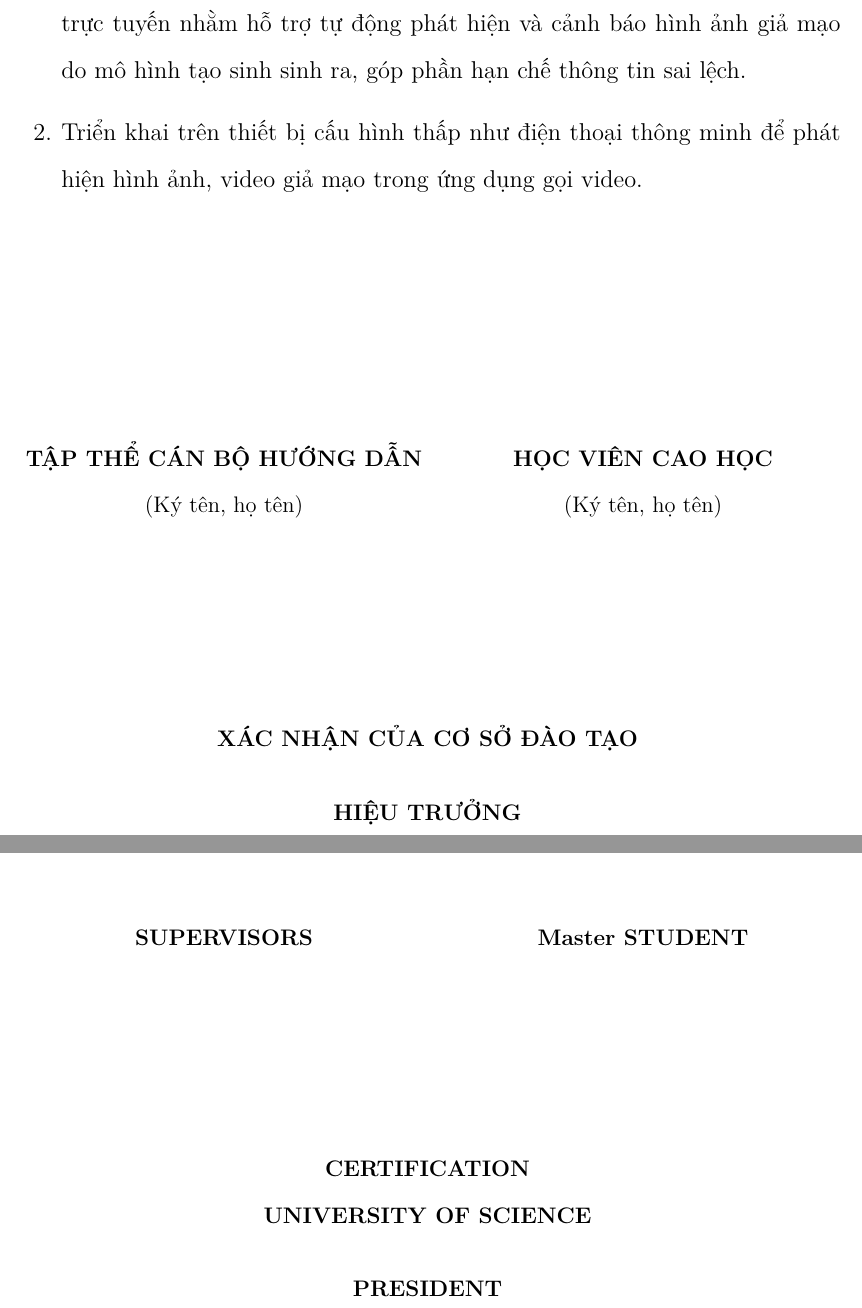
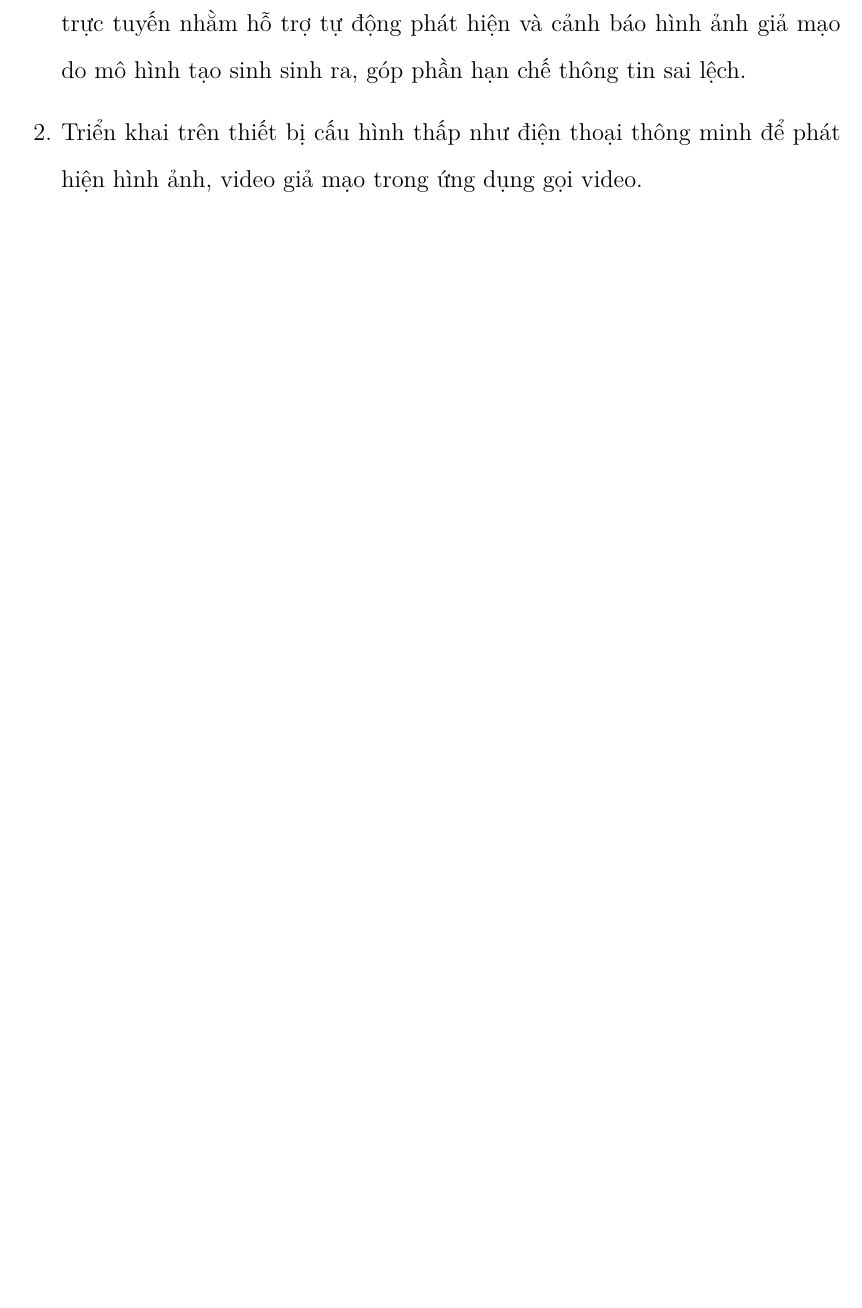
Before and after one commit to vohoaidanh/thesis, a LaTeX thesis (main.tex, which reads abstract.tex): two parts of pages 26 and 29 of 104 before the commit and part of page 26 of 114 after it, the two joined at a grey line, cut so that both start at the same text, the shorter picture padded with empty space. Compiled offline with pdfLaTeX.

Commit message:
last update

```diff
--- a/abstract.tex
+++ b/abstract.tex
@@ -59,25 +59,25 @@ Phương pháp và kết quả nghiên cứu của luận văn có thể triển
 	\item Triển khai trên thiết bị cấu hình thấp như điện thoại thông minh để phát hiện hình ảnh, video giả mạo trong ứng dụng gọi video.
 
 \end{enumerate}
-\vspace*{3cm}
-\begin{center}
-	\begin{tabular}{p{0.48\textwidth} p{0.48\textwidth}}
-		\centering
-		{\fontsize{12pt}{16pt}\selectfont \bfseries TẬP THỂ CÁN BỘ HƯỚNG DẪN}\\
-		{\fontsize{12pt}{14pt}\selectfont (Ký tên, họ tên)}
-		&
-		\centering
-		{\fontsize{12pt}{16pt}\selectfont \bfseries HỌC VIÊN CAO HỌC}\\
-		{\fontsize{12pt}{14pt}\selectfont (Ký tên, họ tên)}
-	\end{tabular}
-\end{center}
-
-\vspace*{3cm}
-
-\begin{center}
-	{\fontsize{12pt}{16pt}\selectfont \bfseries XÁC NHẬN CỦA CƠ SỞ ĐÀO TẠO}\\[0.5cm]
-	{\fontsize{12pt}{16pt}\selectfont \bfseries HIỆU TRƯỞNG}
-\end{center}
+%\vspace*{3cm}
+%\begin{center}
+%	\begin{tabular}{p{0.48\textwidth} p{0.48\textwidth}}
+%		\centering
+%		{\fontsize{12pt}{16pt}\selectfont \bfseries TẬP THỂ CÁN BỘ HƯỚNG DẪN}\\
+%		{\fontsize{12pt}{14pt}\selectfont (Ký tên, họ tên)}
+%		&
+%		\centering
+%		{\fontsize{12pt}{16pt}\selectfont \bfseries HỌC VIÊN CAO HỌC}\\
+%		{\fontsize{12pt}{14pt}\selectfont (Ký tên, họ tên)}
+%	\end{tabular}
+%\end{center}
+%
+%\vspace*{3cm}
+%
+%\begin{center}
+%	{\fontsize{12pt}{16pt}\selectfont \bfseries XÁC NHẬN CỦA CƠ SỞ ĐÀO TẠO}\\[0.5cm]
+%	{\fontsize{12pt}{16pt}\selectfont \bfseries HIỆU TRƯỞNG}
+%\end{center}
 
 %\vspace{4\baselineskip}
 %\begin{table}[h]
@@ -164,24 +164,24 @@ The methods and results of this thesis can be effectively applied in the followi
 	\item Deployment on low-resource devices such as smartphones to detect fake images and videos in video calling applications.
 \end{enumerate}
 
-\vspace*{3cm}
-\begin{center}
-	\begin{tabular}{p{0.48\textwidth} p{0.48\textwidth}}
-		\centering
-		{\fontsize{12pt}{16pt}\selectfont \bfseries SUPERVISORS}
-		&
-		\centering
-		{\fontsize{12pt}{16pt}\selectfont \bfseries Master STUDENT}
-
-	\end{tabular}
-\end{center}
-
-\vspace*{3cm}
-
-\begin{center}
-	{\fontsize{12pt}{16pt}\selectfont \bfseries CERTIFICATION \\ UNIVERSITY OF SCIENCE}\\[0.5cm]
-	{\fontsize{12pt}{16pt}\selectfont \bfseries PRESIDENT}
-\end{center}
+%\vspace*{3cm}
+%\begin{center}
+%	\begin{tabular}{p{0.48\textwidth} p{0.48\textwidth}}
+%		\centering
+%		{\fontsize{12pt}{16pt}\selectfont \bfseries SUPERVISORS}
+%		&
+%		\centering
+%		{\fontsize{12pt}{16pt}\selectfont \bfseries Master STUDENT}
+%
+%	\end{tabular}
+%\end{center}
+%
+%\vspace*{3cm}
+%
+%\begin{center}
+%	{\fontsize{12pt}{16pt}\selectfont \bfseries CERTIFICATION \\ UNIVERSITY OF SCIENCE}\\[0.5cm]
+%	{\fontsize{12pt}{16pt}\selectfont \bfseries PRESIDENT}
+%\end{center}
 
 
 %
```
Also changed, not shown: Appendix/soict_paper.pdf (added), Images/Overview.pdf (added), Images/offline-training-process-distillation.pdf (added), Images/student_architechture.pdf (added), 2 other files.
